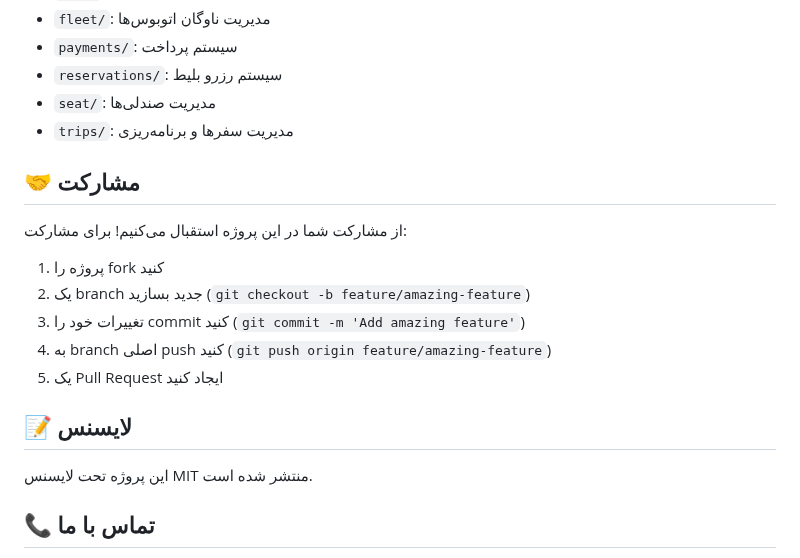
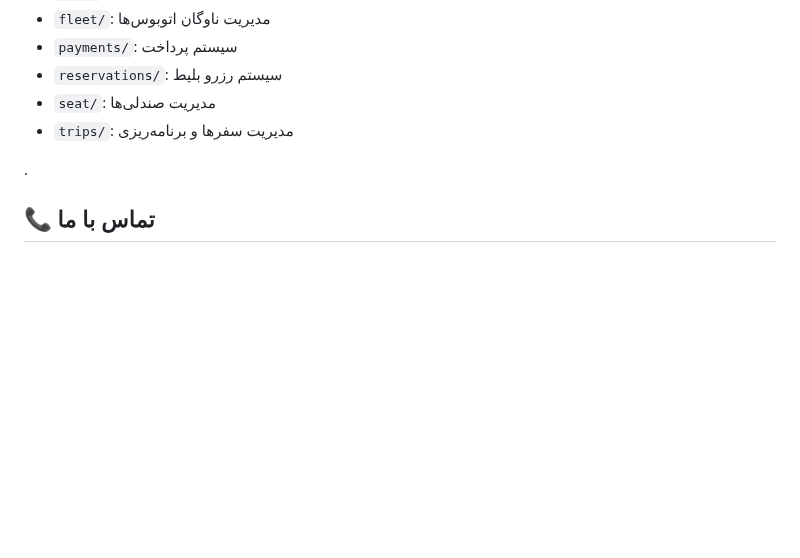
Before and after one commit to lachiincompany/blito-backend, a Markdown page: README.md, the part around the change. GitHub-like rendering; blank space fills up the shorter version.

```diff
--- a/README.md
+++ b/README.md
@@ -101,16 +101,8 @@ python manage.py runserver
 - `seat/`: مدیریت صندلی‌ها
 - `trips/`: مدیریت سفرها و برنامه‌ریزی
 
-## 🤝 مشارکت
-از مشارکت شما در این پروژه استقبال می‌کنیم! برای مشارکت:
-1. پروژه را fork کنید
-2. یک branch جدید بسازید (`git checkout -b feature/amazing-feature`)
-3. تغییرات خود را commit کنید (`git commit -m 'Add amazing feature'`)
-4. به branch اصلی push کنید (`git push origin feature/amazing-feature`)
-5. یک Pull Request ایجاد کنید
 
-## 📝 لایسنس
-این پروژه تحت لایسنس MIT منتشر شده است.
+.
 
 ## 📞 تماس با ما
 - 📧 ایمیل: support@blito.ir
```
